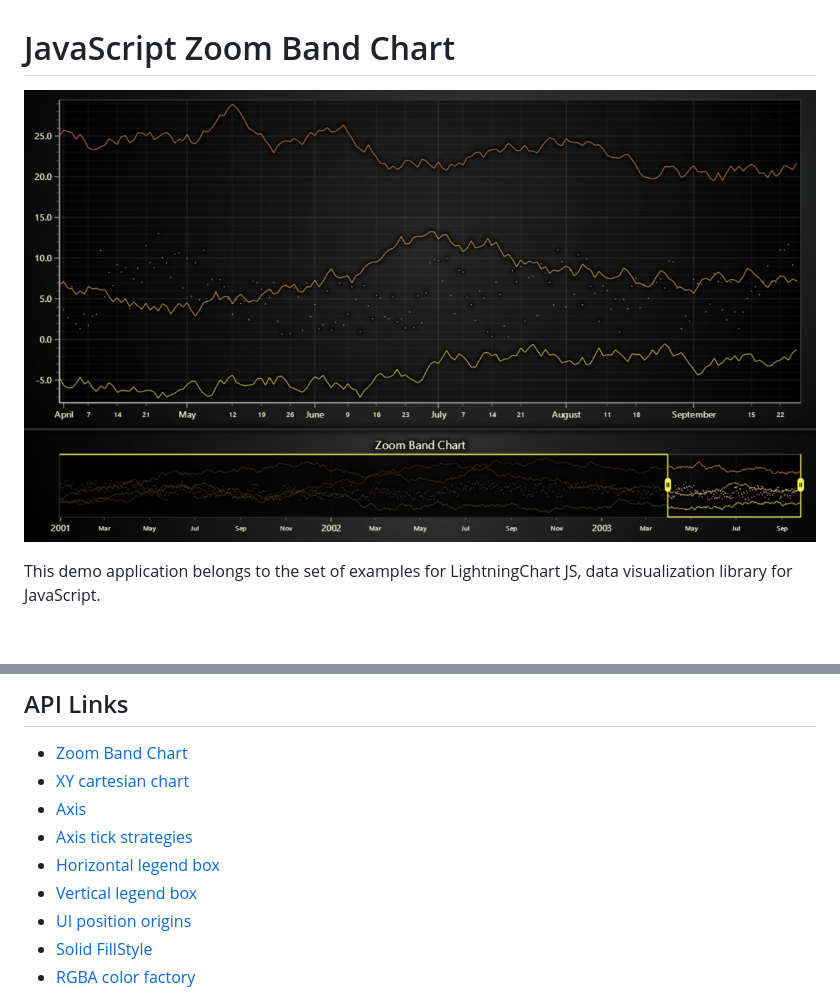
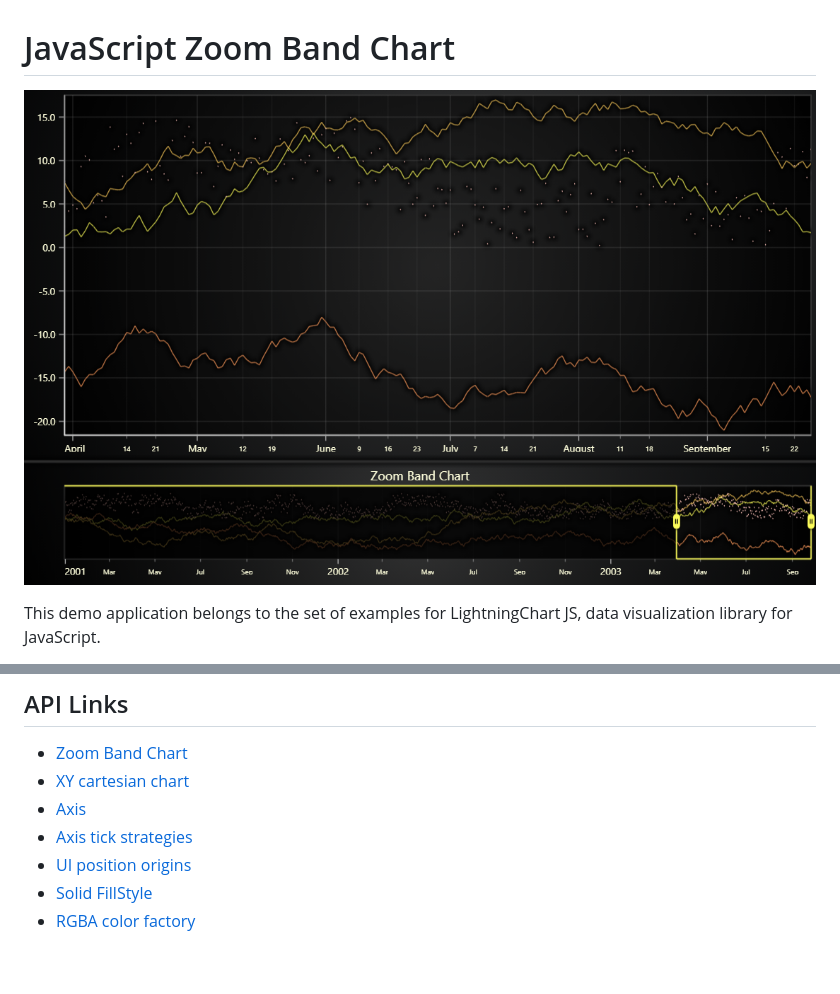
Before and after one commit to Lightning-Chart/lcjs-example-0550-zoombandchart, a Markdown page: README.md, 2 parts joined by grey strips. GitHub-like rendering; pictures changed too: zoomBandChart-darkGold.png; blank space fills up the shorter version.

```diff
--- a/README.md
+++ b/README.md
@@ -42,8 +42,6 @@ Please find more detailed documentation of Zoom Band Chart features and commonly
 * [XY cartesian chart]
 * [Axis]
 * [Axis tick strategies]
-* [Horizontal legend box]
-* [Vertical legend box]
 * [UI position origins]
 * [Solid FillStyle]
 * [RGBA color factory]
```
Also changed, not shown: other parts of README.md (+8 -10 lines), zoomBandChart-cyberSpace.png, zoomBandChart-light.png, zoomBandChart-lightNature.png, zoomBandChart-turquoiseHexagon.png, 2 other files.
